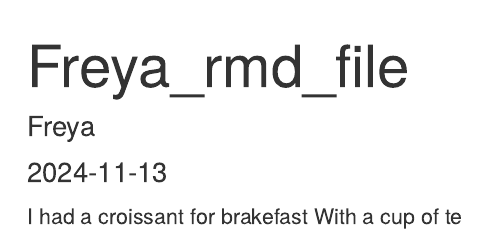
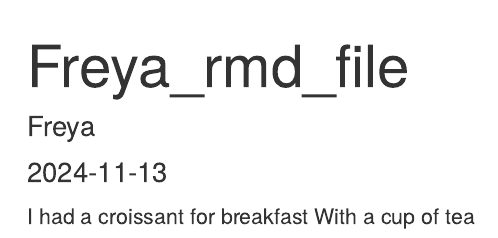
Before and after one commit to ffsemple/practise_group_project, an R Markdown document (freya_breakfast.Rmd): the page in a window 1100 px wide, from its top. Rendered offline with R 4.5, knitr and Pandoc, with nearby package versions.

Commit message:
fixed typos

```diff
--- a/freya_breakfast.Rmd
+++ b/freya_breakfast.Rmd
@@ -4,5 +4,5 @@ author: "Freya"
 date: "2024-11-13"
 output: html_document
 ---
-I had a croissant for brakefast
-With a cup of te
+I had a croissant for breakfast
+With a cup of tea
```
